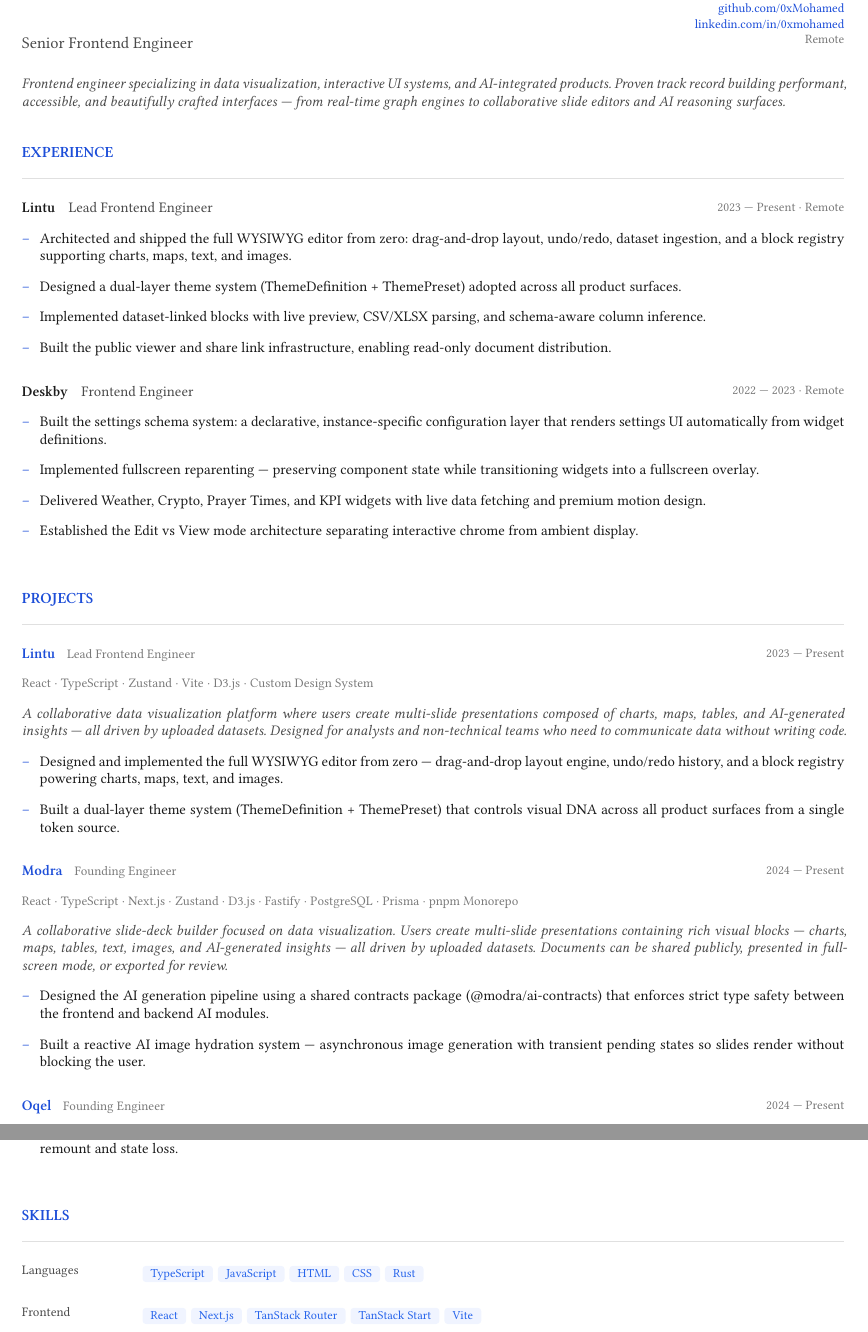
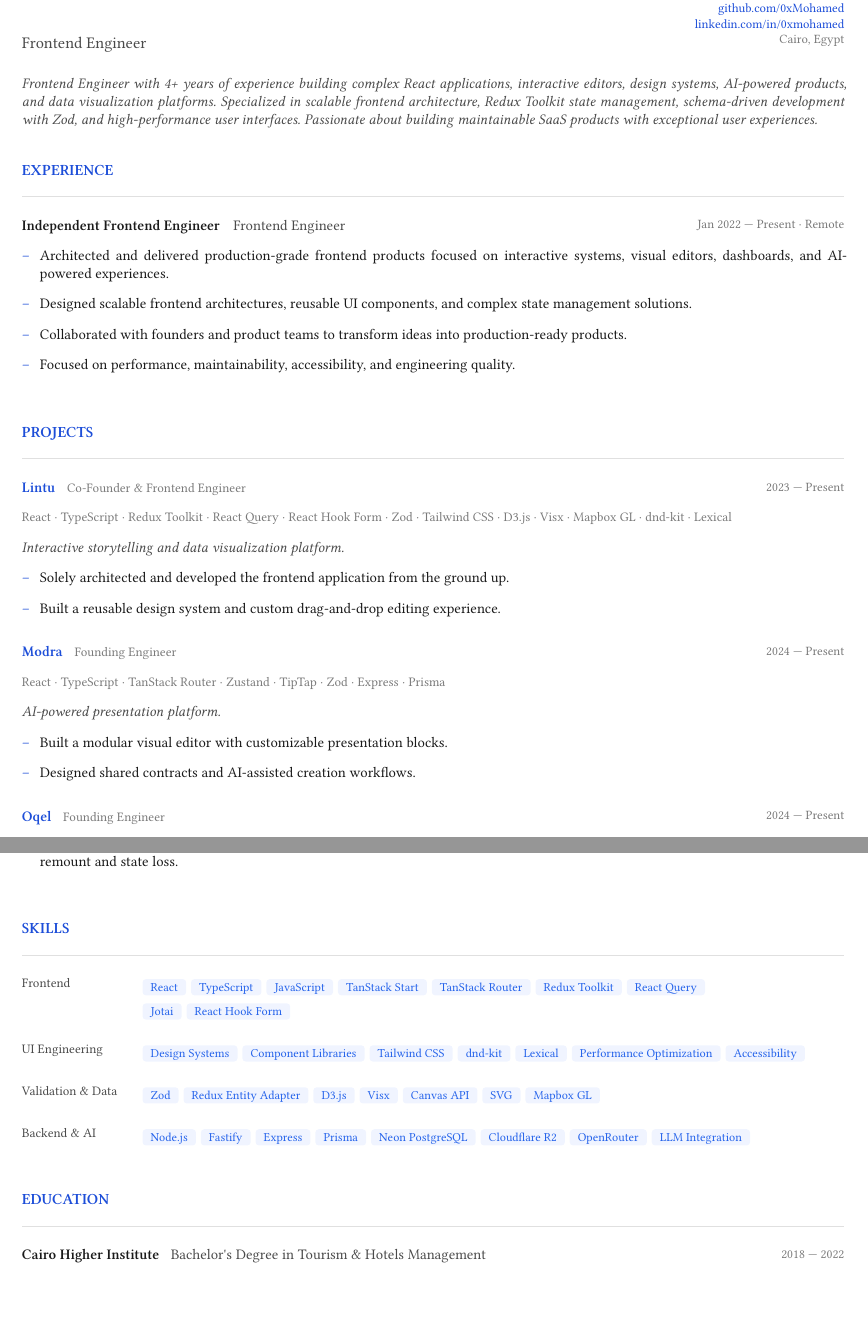
Before and after one commit to 0xMohamed/career-os, a Typst document (applications/oto.typ, which reads content/education.typ, content/experience.typ, content/profile.typ): two parts of pages 1 and 2 of 3 before the commit and two parts of pages 1 and 2 of 2 after it, joined at a grey line, cut so that both start at the same text. Compiled offline with Typst 0.15; a missing font is replaced by an installed copy or a similar font.

Commit message:
feat: synchronize repository content with canonical docx resumes
- Synchronize profile.typ (name, location, summary) with docx
- Synchronize experience.typ (Independent Frontend Engineer role & bullets) with docx
- Synchronize skills.typ (categories: Frontend, UI Engineering, Validation & Data, Backend & AI) with docx
- Synchronize education.typ (Cairo Higher Institute degree) with docx
- Synchronize projects/ (lintu, modra, oqel, basira, deskby) with docx and make summaries consistent
- Ignore *.docx binaries in .gitignore

```diff
--- a/content/education.typ
+++ b/content/education.typ
@@ -5,3 +5,6 @@
 
 #let education = (
   (
+    institution: "Cairo Higher Institute",
+    degree:      "Bachelor's Degree in Tourism & Hotels Management",
+    period:      "2018 — 2022",
--- a/content/experience.typ
+++ b/content/experience.typ
@@ -13,7 +13,7 @@
 
 #let experience = (
   (
-    company:   "Lintu",
-    role:      "Lead Frontend Engineer",
-    period:    "2023 — Present",
+    company:   "Independent Frontend Engineer",
+    role:      "Frontend Engineer",
+    period:    "Jan 2022 — Present",
     location:  "Remote",
@@ -21,21 +21,8 @@
     highlights: (
-      "Architected and shipped the full WYSIWYG editor from zero: drag-and-drop layout, undo/redo, dataset ingestion, and a block registry supporting charts, maps, text, and images.",
-      "Designed a dual-layer theme system (ThemeDefinition + ThemePreset) adopted across all product surfaces.",
-      "Implemented dataset-linked blocks with live preview, CSV/XLSX parsing, and schema-aware column inference.",
-      "Built the public viewer and share link infrastructure, enabling read-only document distribution.",
-    ),
-  ),
-  (
-    company:   "Deskby",
-    role:      "Frontend Engineer",
-    period:    "2022 — 2023",
-    location:  "Remote",
-    summary:   "Contributed to a widget-based ambient dashboard product focused on glanceable, calm information display.",
-    highlights: (
-      "Built the settings schema system: a declarative, instance-specific configuration layer that renders settings UI automatically from widget definitions.",
-      "Implemented fullscreen reparenting — preserving component state while transitioning widgets into a fullscreen overlay.",
-      "Delivered Weather, Crypto, Prayer Times, and KPI widgets with live data fetching and premium motion design.",
-      "Established the Edit vs View mode architecture separating interactive chrome from ambient display.",
+      "Architected and delivered production-grade frontend products focused on interactive systems, visual editors, dashboards, and AI-powered experiences.",
+      "Designed scalable frontend architectures, reusable UI components, and complex state management solutions.",
+      "Collaborated with founders and product teams to transform ideas into production-ready products.",
+      "Focused on performance, maintainability, accessibility, and engineering quality.",
     ),
   ),
 )
--- a/content/profile.typ
+++ b/content/profile.typ
@@ -6,18 +6,15 @@
 // Used by: applications, templates
 
 #let profile = (
-  name:     "Mohamed Seoudy",
-  title:    "Senior Frontend Engineer",
-  location: "Remote",
-
-  // Contact — full URLs without protocol prefix.
-  // Templates add mailto:/https:// as needed.
-  email:    "me@seoudy.dev",
+  name:     "Mohamed Sayed Seoudy",
+  title:    "Frontend Engineer",
+  location: "Cairo, Egypt",
+  email:    "hello@seoudy.dev",
   website:  "seoudy.dev",
   github:   "github.com/0xMohamed",
   linkedin: "linkedin.com/in/0xmohamed",
 
   // A concise professional summary.
   // Applications may override this for specific job families.
-  summary: "Frontend engineer specializing in data visualization, interactive UI systems, and AI-integrated products. Proven track record building performant, accessible, and beautifully crafted interfaces — from real-time graph engines to collaborative slide editors and AI reasoning surfaces.",
+  summary: "Frontend Engineer with 4+ years of experience building complex React applications, interactive editors, design systems, AI-powered products, and data visualization platforms. Specialized in scalable frontend architecture, Redux Toolkit state management, schema-driven development with Zod, and high-performance user interfaces. Passionate about building maintainable SaaS products with exceptional user experiences.",
 )
--- a/content/skills.typ
+++ b/content/skills.typ
@@ -11,15 +11,17 @@
 
 #let skills = (
   (
-    category: "Languages",
-    items: ("TypeScript", "JavaScript", "HTML", "CSS", "Rust"),
+    category: "Frontend",
+    items: ("React", "TypeScript", "JavaScript", "TanStack Start", "TanStack Router", "Redux Toolkit", "React Query", "Jotai", "React Hook Form"),
   ),
   (
-    category: "Frontend",
-    items: ("React", "Next.js", "TanStack Router", "TanStack Start", "Vite"),
+    category: "UI Engineering",
+    items: ("Design Systems", "Component Libraries", "Tailwind CSS", "dnd-kit", "Lexical", "Performance Optimization", "Accessibility"),
   ),
   (
-    category: "Data Visualization",
-    items: ("D3.js", "WebGL", "Three.js", "Custom GLSL Shaders", "Force Layouts"),
+    category: "Validation & Data",
+    items: ("Zod", "Redux Entity Adapter", "D3.js", "Visx", "Canvas API", "SVG", "Mapbox GL"),
   ),
   (
+    category: "Backend & AI",
+    items: ("Node.js", "Fastify", "Express", "Prisma", "Neon PostgreSQL", "Cloudflare R2", "OpenRouter", "LLM Integration"),
--- a/projects/basira.typ
+++ b/projects/basira.typ
@@ -17,2 +17,3 @@
 
   technologies: (
+    "React", "TypeScript", "TanStack Start", "TanStack Router",
--- a/projects/lintu.typ
+++ b/projects/lintu.typ
@@ -8,23 +8,21 @@
 
 #let lintu = (
   title:      "Lintu",
-  role:       "Lead Frontend Engineer",
+  role:       "Co-Founder & Frontend Engineer",
   company:    "Lintu",
   type:       "Product",
   status:     "Active",
   period:     "2023 — Present",
   team_size:  "2–5",
 
-  summary: "A collaborative data visualization platform where users create multi-slide presentations composed of charts, maps, tables, and AI-generated insights — all driven by uploaded datasets. Designed for analysts and non-technical teams who need to communicate data without writing code.",
+  summary:    "Interactive storytelling and data visualization platform.",
 
   technologies: (
-    "React", "TypeScript", "Zustand", "Vite",
-    "D3.js", "Custom Design System",
+    "React", "TypeScript", "Redux Toolkit", "React Query",
+    "React Hook Form", "Zod", "Tailwind CSS", "D3.js", "Visx",
+    "Mapbox GL", "dnd-kit", "Lexical",
   ),
 
   achievements: (
-    "Designed and implemented the full WYSIWYG editor from zero — drag-and-drop layout engine, undo/redo history, and a block registry powering charts, maps, text, and images.",
-    "Built a dual-layer theme system (ThemeDefinition + ThemePreset) that controls visual DNA across all product surfaces from a single token source.",
-    "Implemented dataset-linked blocks with live preview, CSV/XLSX parsing, and schema-aware column type inference.",
-    "Architected the public viewer and share link system enabling read-only document distribution with no authentication required.",
-    "Designed the editor state model — centralized Zustand snapshots with 200ms autosave debounce and structural undo/redo stability.",
+    "Solely architected and developed the frontend application from the ground up.",
+    "Built a reusable design system and custom drag-and-drop editing experience.",
--- a/projects/modra.typ
+++ b/projects/modra.typ
@@ -13,13 +13,13 @@
   period:     "2024 — Present",
   team_size:  "2–4",
 
-  summary: "A collaborative slide-deck builder focused on data visualization. Users create multi-slide presentations containing rich visual blocks — charts, maps, tables, text, images, and AI-generated insights — all driven by uploaded datasets. Documents can be shared publicly, presented in full-screen mode, or exported for review.",
+  summary:    "AI-powered presentation platform.",
 
   technologies: (
-    "React", "TypeScript", "Next.js", "Zustand",
-    "D3.js", "Fastify", "PostgreSQL", "Prisma", "pnpm Monorepo",
+    "React", "TypeScript", "TanStack Router", "Zustand",
+    "TipTap", "Zod", "Express", "Prisma",
   ),
 
   achievements: (
-    "Designed the AI generation pipeline using a shared contracts package (@modra/ai-contracts) that enforces strict type safety between the frontend and backend AI modules.",
-    "Built a reactive AI image hydration system — asynchronous image generation with transient pending states so slides render without blocking the user.",
+    "Built a modular visual editor with customizable presentation blocks.",
+    "Designed shared contracts and AI-assisted creation workflows.",
```
Also changed, not shown: projects/deskby.typ (+1 -1 lines), projects/oqel.typ (+8 -10 lines), content/education.typ (4 more changed lines), content/experience.typ (2 more changed lines), content/skills.typ (18 more changed lines), projects/basira.typ (15 more changed lines), projects/lintu.typ (3 more changed lines), projects/modra.typ (9 more changed lines), 1 other file.
